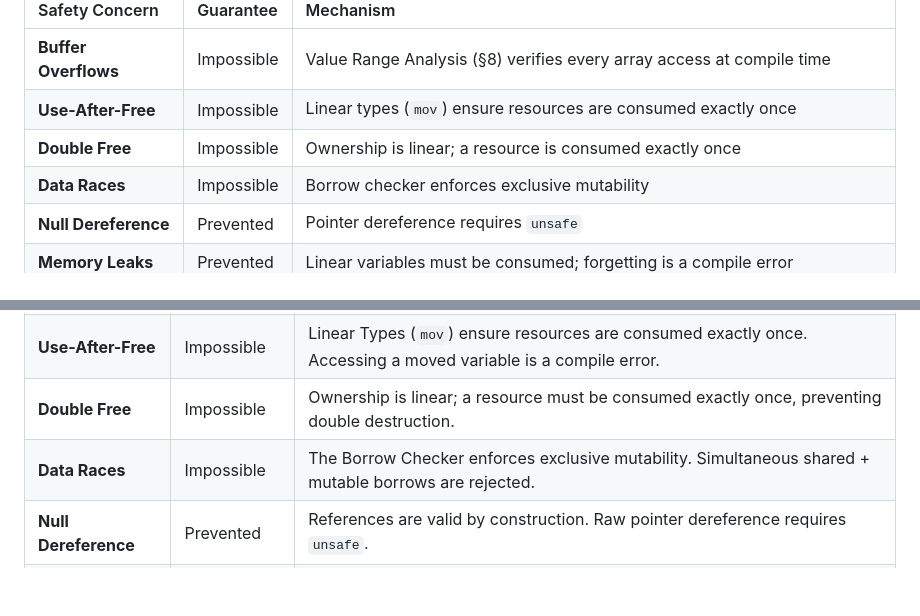
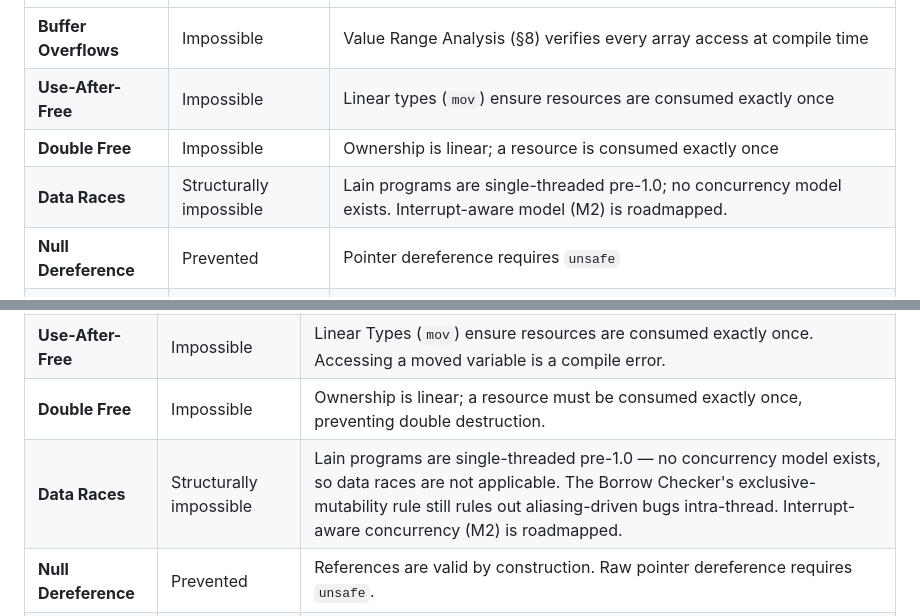
Before and after one commit to Marco-DG/lain, a Markdown page: README.md, 2 parts joined by grey strips. GitHub-like rendering; blank space fills up the shorter version.

Commit message:
README: reformulate G4 data-races claim per Q-007 (M1 single-threaded)
The previous claim "Data Races: Impossible — Borrow checker enforces
exclusive mutability" was misleading. Lain has no concurrency model
pre-1.0, so data races are *structurally* impossible (no threads to
race), not because of borrow checking. Borrow checking still helps
intra-thread aliasing bugs.

Updated both summary tables (line 20 and line 1818) to reflect the
analysis18 Q-007 decision: M1 single-threaded is the current stance;
M2 (interrupt-aware borrow checker) is roadmapped post-1.0.

```diff
--- a/README.md
+++ b/README.md
@@ -17,7 +17,7 @@ Lain is a statically typed, compiled programming language designed for embedded
 | **Buffer Overflows** | Impossible | Value Range Analysis (§8) verifies every array access at compile time |
 | **Use-After-Free** | Impossible | Linear types (`mov`) ensure resources are consumed exactly once |
 | **Double Free** | Impossible | Ownership is linear; a resource is consumed exactly once |
-| **Data Races** | Impossible | Borrow checker enforces exclusive mutability |
+| **Data Races** | Structurally impossible | Lain programs are single-threaded pre-1.0; no concurrency model exists. Interrupt-aware model (M2) is roadmapped. |
 | **Null Dereference** | Prevented | Pointer dereference requires `unsafe` |
 | **Memory Leaks** | Prevented | Linear variables must be consumed; forgetting is a compile error |
 | **Division by Zero** | Prevented | Type constraints (`b int != 0`) enforce non-zero divisors |
@@ -1815,7 +1815,7 @@ Lain eliminates entire classes of bugs at compile time without runtime overhead.
 | **Buffer Overflows** | Impossible | Static Range Analysis (§8) verifies every array access at compile time. No runtime bounds checks needed. |
 | **Use-After-Free** | Impossible | Linear Types (`mov`) ensure resources are consumed exactly once. Accessing a moved variable is a compile error. |
 | **Double Free** | Impossible | Ownership is linear; a resource must be consumed exactly once, preventing double destruction. |
-| **Data Races** | Impossible | The Borrow Checker enforces exclusive mutability. Simultaneous shared + mutable borrows are rejected. |
+| **Data Races** | Structurally impossible | Lain programs are single-threaded pre-1.0 — no concurrency model exists, so data races are not applicable. The Borrow Checker's exclusive-mutability rule still rules out aliasing-driven bugs intra-thread. Interrupt-aware concurrency (M2) is roadmapped. |
 | **Null Dereference** | Prevented | References are valid by construction. Raw pointer dereference requires `unsafe`. |
 | **Memory Leaks** | Prevented | Linear variables (`mov`) must be consumed. Forgetting to use or destroy a resource is a compile error. |
 | **Division by Zero** | Prevented | Type constraints (`b int != 0`) can enforce non-zero divisors at compile time. |
```
